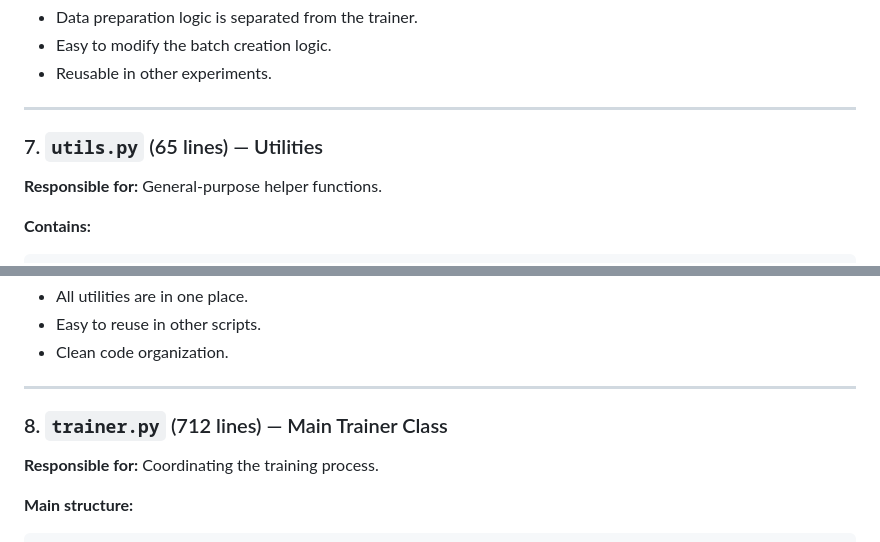
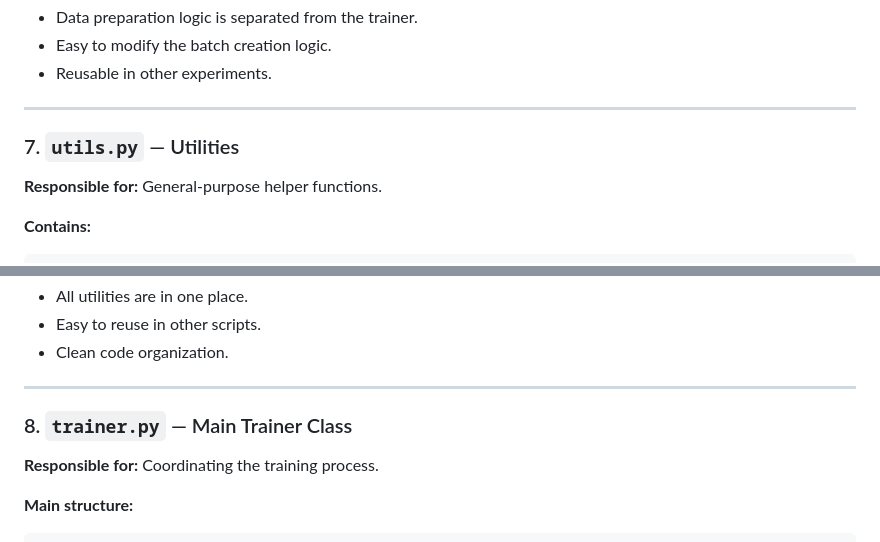
Before and after one commit to tikhonovpavel/mixture-of-embeddings, a Markdown page: README.md, 2 parts joined by grey strips. GitHub-like rendering.

```diff
--- a/README.md
+++ b/README.md
@@ -123,7 +123,7 @@ class DualStreamCollator:
 
 ---
 
-### 7. `utils.py` (65 lines) — Utilities
+### 7. `utils.py` — Utilities
 **Responsible for:** General-purpose helper functions.
 
 **Contains:**
@@ -142,7 +142,7 @@ class DualStreamCollator:
 
 ---
 
-### 8. `trainer.py` (712 lines) — Main Trainer Class
+### 8. `trainer.py` — Main Trainer Class
 **Responsible for:** Coordinating the training process.
 
 **Main structure:**
```
Also changed, not shown: other parts of README.md (+6 -6 lines).
